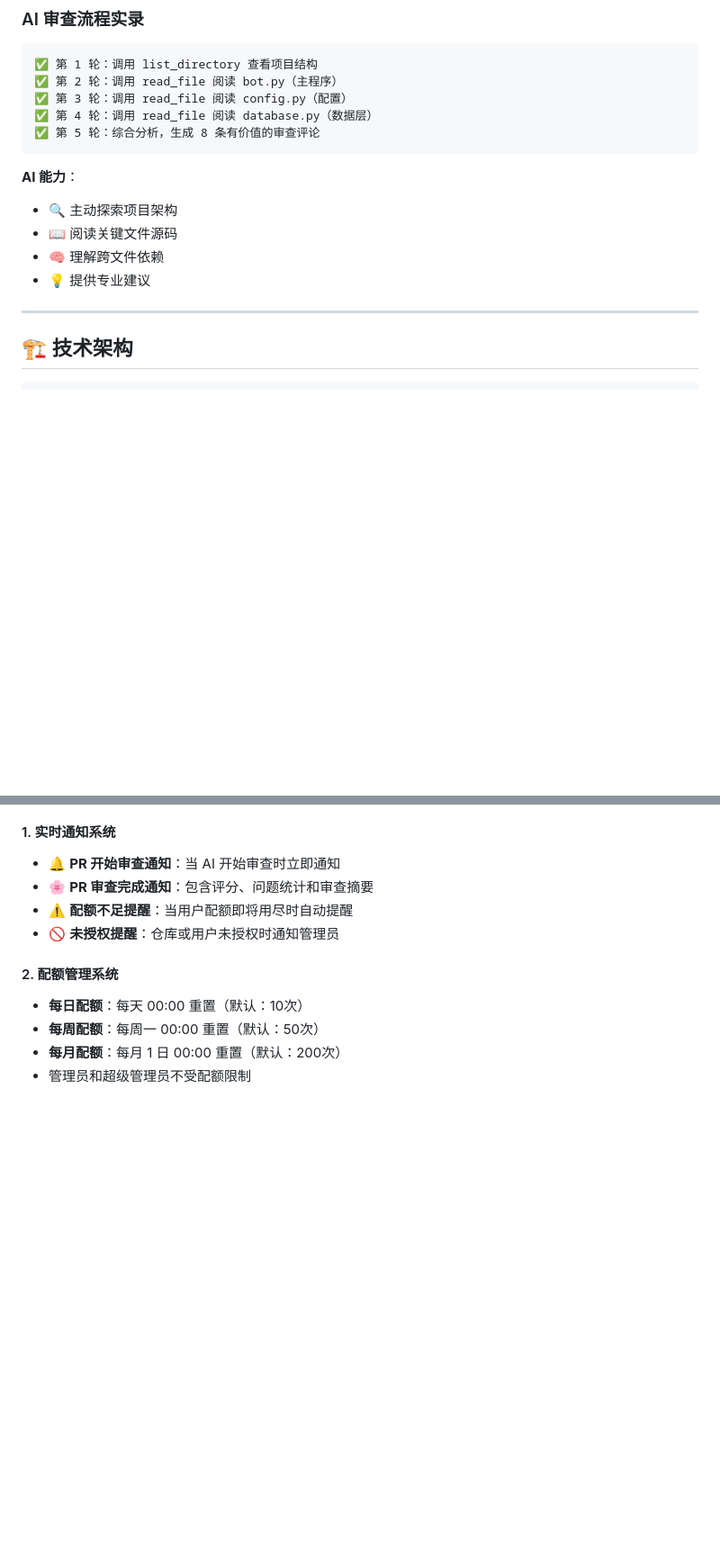
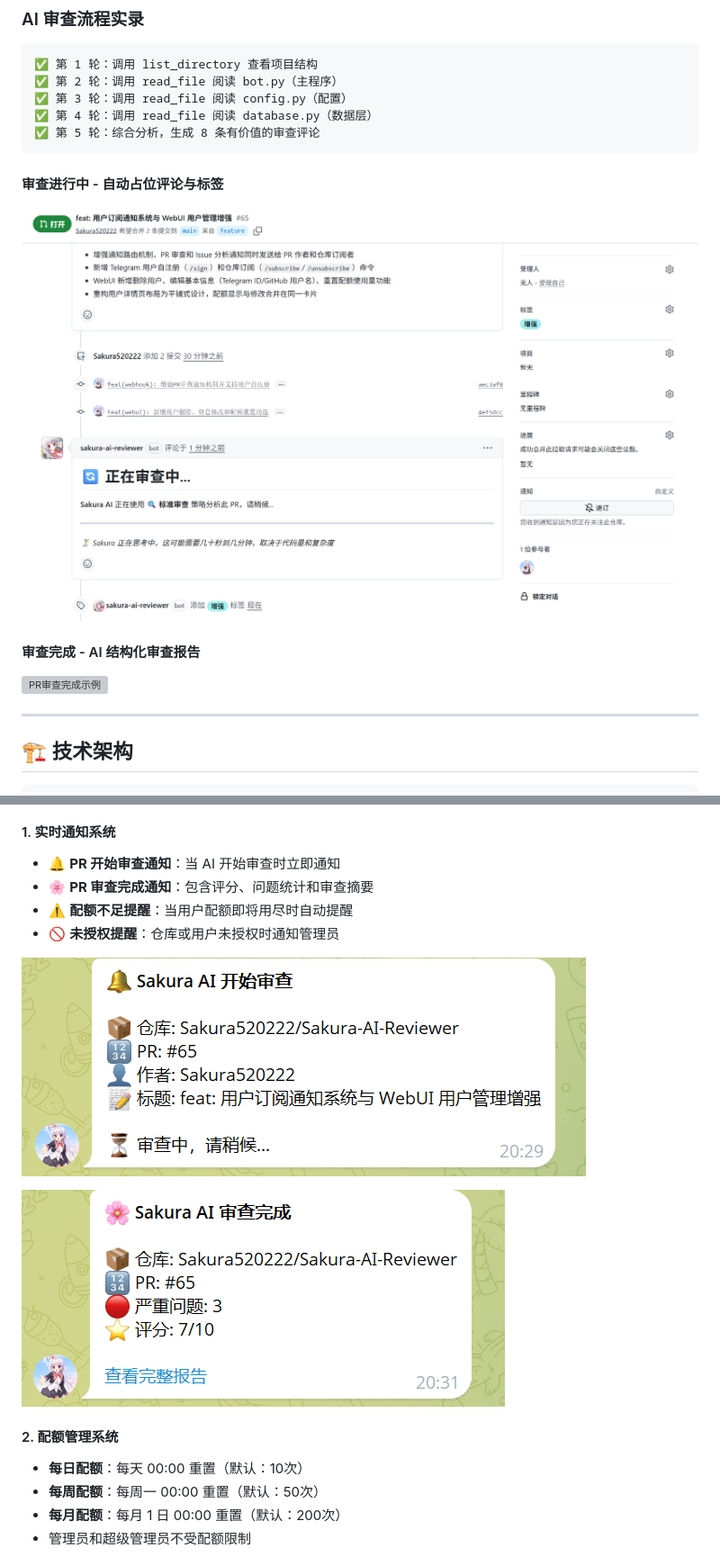
Before and after one commit to Sakura520222/Sakura-AI-Reviewer, a Markdown page: README.md, 2 parts joined by grey strips. Shown at 90% size. Rendered like a GitHub page; pictures changed too: res/Telegram通知-1.png (added), res/Telegram通知-2.png (added), res/发送正在审查中和自动打标.png (added); blank space fills up the shorter version; grey boxes are pictures that could not be loaded.

Commit message:
docs(readme): 添加 WebUI 和 Telegram 通知功能的截图示例
- 在 README.md 中添加 WebUI 管理界面截图
- 添加审查进行中和审查完成的流程示例图
- 补充 Telegram 通知功能的截图示例
- 新增 5 张演示图片资源文件

````diff
--- a/README.md
+++ b/README.md
@@ -117,12 +119,13 @@
 ✅ 第 5 轮：综合分析，生成 8 条有价值的审查评论
 ```
 
-**AI 能力**：
+#### 审查进行中 - 自动占位评论与标签
 
-- 🔍 主动探索项目架构
-- 📖 阅读关键文件源码
-- 🧠 理解跨文件依赖
-- 💡 提供专业建议
+![发送正在审查中和自动打标](res/发送正在审查中和自动打标.png)
+
+#### 审查完成 - AI 结构化审查报告
+
+![PR审查完成示例](res/PR审查完成示例.png)
 
 ---
 
@@ -574,6 +577,10 @@ Sakura AI Reviewer 集成了完整的 Telegram Bot 功能，提供实时通知
 - 🌸 **PR 审查完成通知**：包含评分、问题统计和审查摘要
 - ⚠️ **配额不足提醒**：当用户配额即将用尽时自动提醒
 - 🚫 **未授权提醒**：仓库或用户未授权时通知管理员
+
+![Telegram通知示例-1](res/Telegram通知-1.png)
+
+![Telegram通知示例-2](res/Telegram通知-2.png)
 
 #### 2. 配额管理系统
 
````
Also changed, not shown: other parts of README.md (+2 -0 lines), res/WebUI.png (added), 1 other file.
